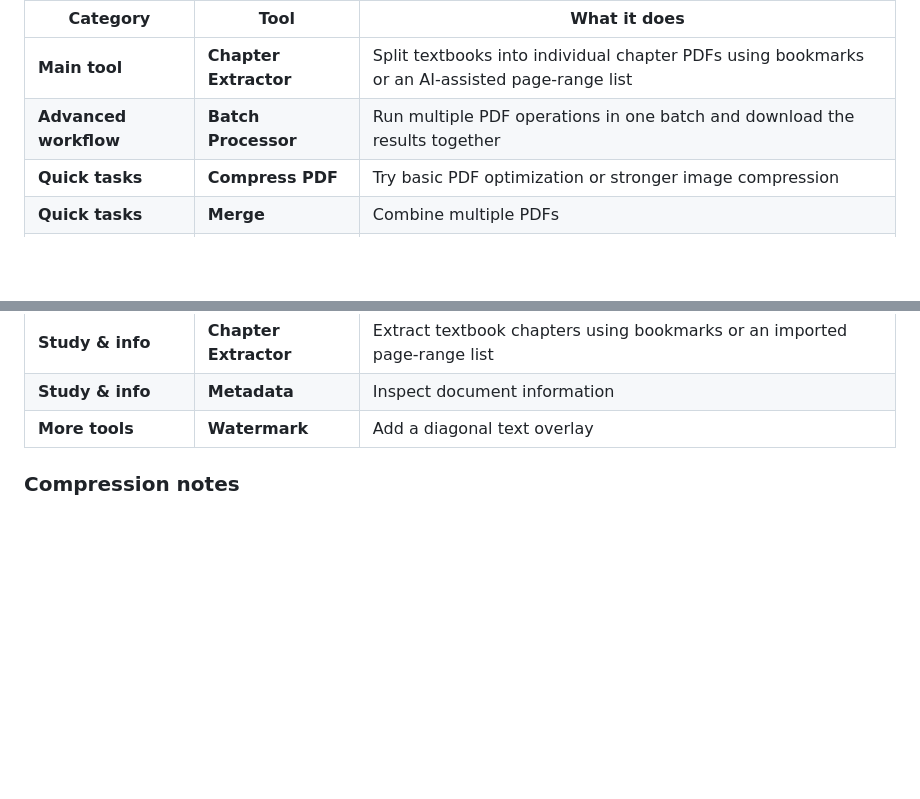
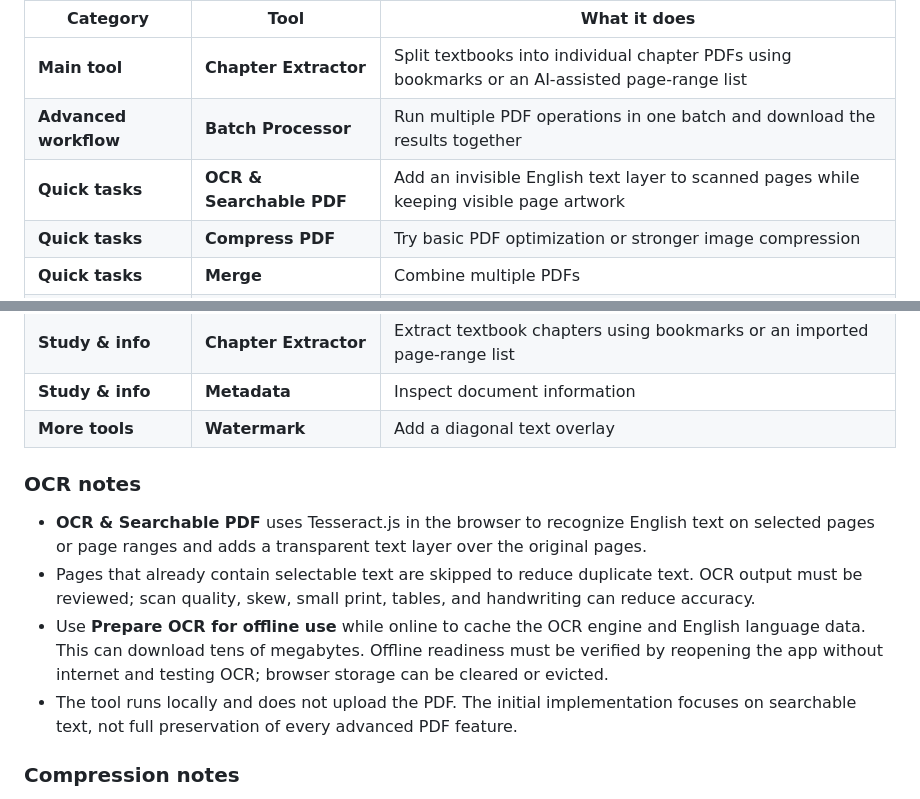
Before and after one commit to mdfl212/pdf-toolkit, a Markdown page: README.md, 2 parts joined by grey strips. GitHub-like rendering; blank space fills up the shorter version.

Commit message:
Document OCR searchable PDF feature and offline preparation

```diff
--- a/README.md
+++ b/README.md
@@ -78,6 +78,7 @@ The **Chapter Extractor is the primary tool** and the first screen when the app
 |----------|------|----------------|
 | **Main tool** | **Chapter Extractor** | Split textbooks into individual chapter PDFs using bookmarks or an AI-assisted page-range list |
 | **Advanced workflow** | **Batch Processor** | Run multiple PDF operations in one batch and download the results together |
+| **Quick tasks** | **OCR & Searchable PDF** | Add an invisible English text layer to scanned pages while keeping visible page artwork |
 | **Quick tasks** | **Compress PDF** | Try basic PDF optimization or stronger image compression |
 | **Quick tasks** | **Merge** | Combine multiple PDFs |
 | **Quick tasks** | **Split / Extract** | Extract custom page ranges or split a document into individual pages |
@@ -87,6 +88,13 @@ The **Chapter Extractor is the primary tool** and the first screen when the app
 | **Study & info** | **Chapter Extractor** | Extract textbook chapters using bookmarks or an imported page-range list |
 | **Study & info** | **Metadata** | Inspect document information |
 | **More tools** | **Watermark** | Add a diagonal text overlay |
+
+### OCR notes
+
+- **OCR & Searchable PDF** uses Tesseract.js in the browser to recognize English text on selected pages or page ranges and adds a transparent text layer over the original pages.
+- Pages that already contain selectable text are skipped to reduce duplicate text. OCR output must be reviewed; scan quality, skew, small print, tables, and handwriting can reduce accuracy.
+- Use **Prepare OCR for offline use** while online to cache the OCR engine and English language data. This can download tens of megabytes. Offline readiness must be verified by reopening the app without internet and testing OCR; browser storage can be cleared or evicted.
+- The tool runs locally and does not upload the PDF. The initial implementation focuses on searchable text, not full preservation of every advanced PDF feature.
 
 ### Compression notes
 
```
